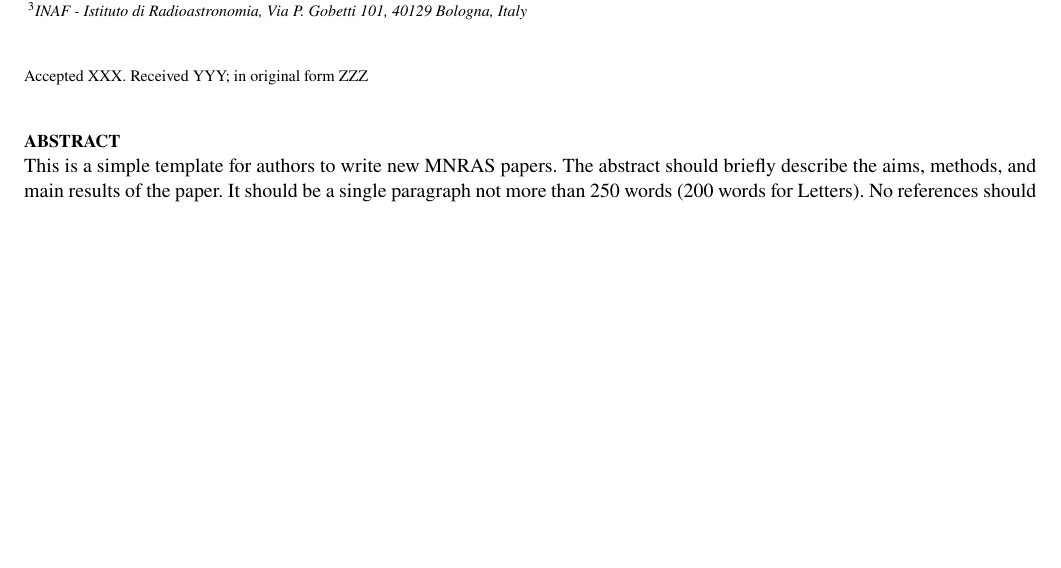
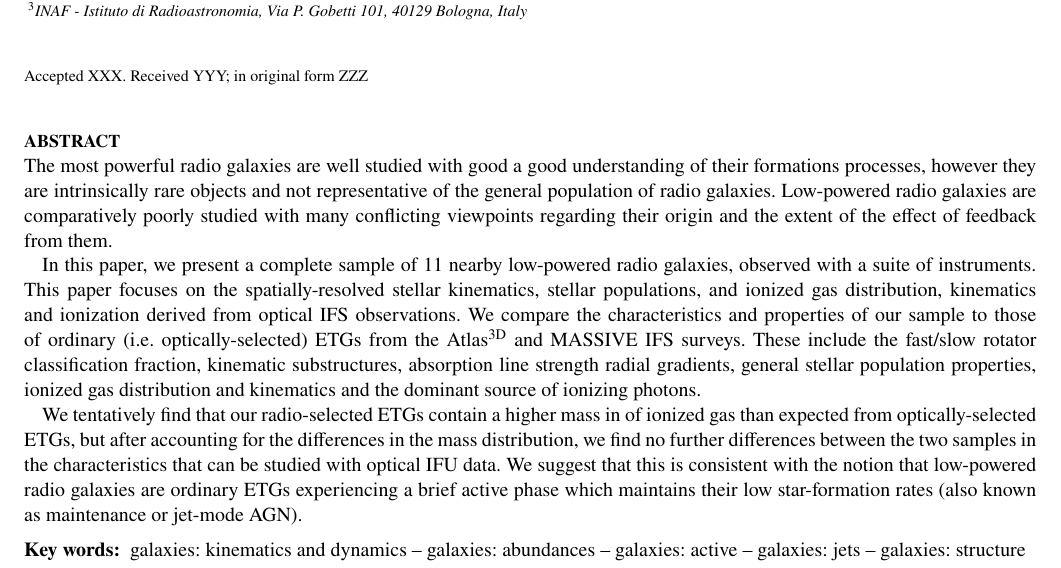
Before and after one commit to joshwarren/Paper, a LaTeX paper (paper.tex): part of page 1 of 23 before the commit and part of page 1 of 24 after it, cut so that both start at the same text, the shorter picture padded with empty space. Compiled offline with pdfLaTeX.

Commit message:
EoDC: abstract written
Finished v0.9 - for my own read through and check

 On branch master
 Changes to be committed:
	modified:   paper.tex
	modified:   produce_maps.py

```diff
--- a/paper.tex
+++ b/paper.tex
@@ -107,16 +107,15 @@ $^{3}$INAF - Istituto di Radioastronomia, Via P. Gobetti 101, 40129 Bologna, Ita
 
 % Abstract of the paper
 \begin{abstract}
-This is a simple template for authors to write new MNRAS papers.
-The abstract should briefly describe the aims, methods, and main results of the paper.
-It should be a single paragraph not more than 250 words (200 words for Letters).
-No references should appear in the abstract.
+The most powerful radio galaxies are well studied with good a good understanding of their formations processes, however they are intrinsically rare objects and not representative of the general population of radio galaxies. Low-powered radio galaxies are comparatively poorly studied with many conflicting viewpoints regarding their origin and the extent of the effect of feedback from them.
+
+In this paper, we present a complete sample of 11 nearby low-powered radio galaxies, observed with a suite of instruments. This paper focuses on the spatially-resolved stellar kinematics, stellar populations, and ionized gas distribution, kinematics and ionization derived from optical IFS observations. We compare the characteristics and properties of our sample to those of ordinary (i.e.\ optically-selected) ETGs from the Atlas$^\text{3D}$ and MASSIVE IFS surveys. These include the fast/slow rotator classification fraction, kinematic substructures, absorption line strength radial gradients, general stellar population properties, ionized gas distribution and kinematics and the dominant source of ionizing photons.
+
+We tentatively find that our radio-selected ETGs contain a higher mass in of ionized gas than expected from optically-selected ETGs, but after accounting for the differences in the mass distribution, we find no further differences between the two samples in the characteristics that can be studied with optical IFU data. We suggest that this is consistent with the notion that low-powered radio galaxies are ordinary ETGs experiencing a brief active phase which maintains their low star-formation rates (also known as maintenance or jet-mode AGN).
 \end{abstract}
 
-% Select between one and six entries from the list of approved keywords.
-% Don't make up new ones.
 \begin{keywords}
-% keyword1 -- keyword2 -- keyword3
+galaxies: kinematics and dynamics -- galaxies: abundances -- galaxies: active -- galaxies: jets -- galaxies: structure
 \end{keywords}
 
 %%%%%%%%%%%%%%%%%%%%%%%%%%%%%%%%%%%%%%%%%%%%%%%%%%
```
Also changed, not shown: paper.tex (36 more changed lines), 1 other file.
